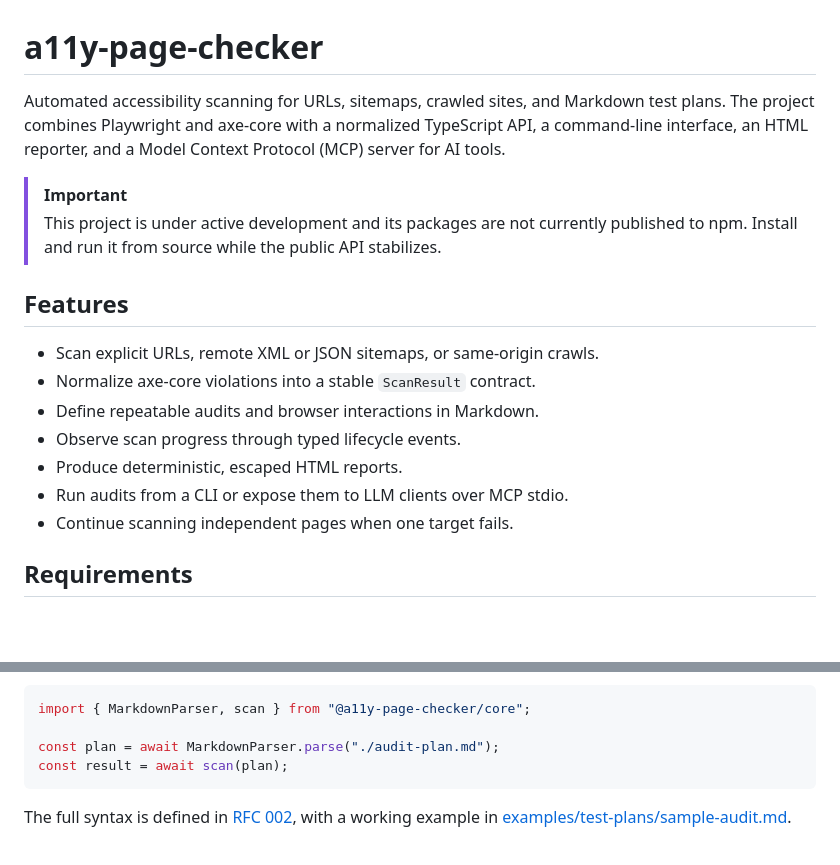
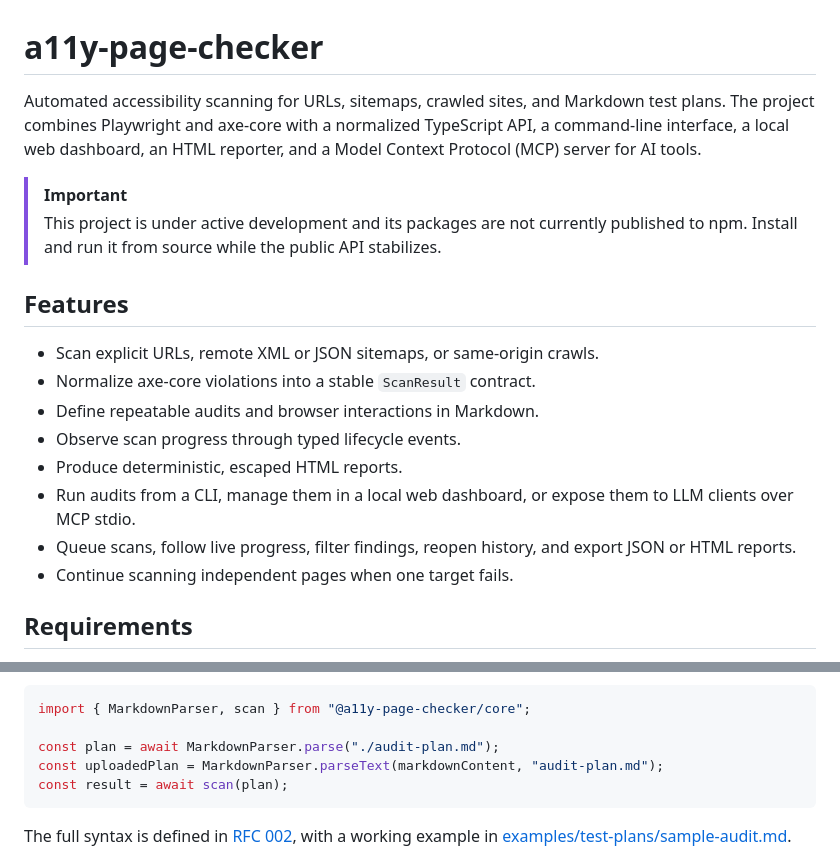
Before and after one commit to JoaoTMDias/a11y-page-checker, a Markdown page: README.md, 2 parts joined by grey strips. GitHub-like rendering; blank space fills up the shorter version.

````diff
--- a/README.md
+++ b/README.md
@@ -1,6 +1,6 @@
 # a11y-page-checker
 
-Automated accessibility scanning for URLs, sitemaps, crawled sites, and Markdown test plans. The project combines Playwright and axe-core with a normalized TypeScript API, a command-line interface, an HTML reporter, and a Model Context Protocol (MCP) server for AI tools.
+Automated accessibility scanning for URLs, sitemaps, crawled sites, and Markdown test plans. The project combines Playwright and axe-core with a normalized TypeScript API, a command-line interface, a local web dashboard, an HTML reporter, and a Model Context Protocol (MCP) server for AI tools.
 
 > [!IMPORTANT]
 > This project is under active development and its packages are not currently published to npm. Install and run it from source while the public API stabilizes.
@@ -12,7 +12,8 @@ Automated accessibility scanning for URLs, sitemaps, crawled sites, and Markdown
 - Define repeatable audits and browser interactions in Markdown.
 - Observe scan progress through typed lifecycle events.
 - Produce deterministic, escaped HTML reports.
-- Run audits from a CLI or expose them to LLM clients over MCP stdio.
+- Run audits from a CLI, manage them in a local web dashboard, or expose them to LLM clients over MCP stdio.
+- Queue scans, follow live progress, filter findings, reopen history, and export JSON or HTML reports.
 - Continue scanning independent pages when one target fails.
 
 ## Requirements
@@ -122,6 +137,7 @@ Parse and execute a plan through the core API:
 import { MarkdownParser, scan } from "@a11y-page-checker/core";
 
 const plan = await MarkdownParser.parse("./audit-plan.md");
+const uploadedPlan = MarkdownParser.parseText(markdownContent, "audit-plan.md");
 const result = await scan(plan);
 ```
 
````
Also changed, not shown: other parts of README.md (+25 -3 lines).
